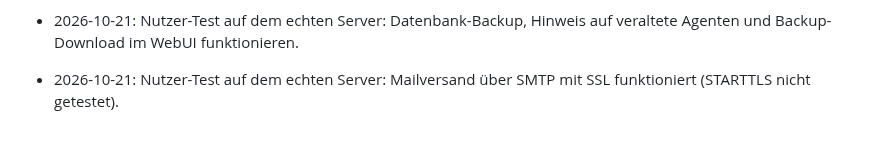
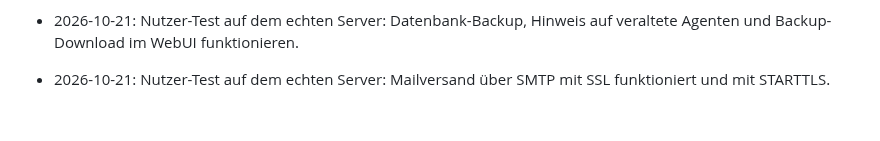
Before and after one commit to AdrianNoss/kidCTL, a Markdown page: spec.md, the part around the change. Rendered like a GitHub page.

Commit message:
spec: Nutzer-Test Mailversand über STARTTLS vermerkt
Co-Authored-By: Claude Opus 5.5 <noreply@anthropic.com>

```diff
--- a/spec.md
+++ b/spec.md
@@ -1154,4 +1154,4 @@ Verlängerungsanfragen.
   und erst nach einem Tag). Sichttest Einstellungsseite mit echtem Backup des Entwicklungsservers.
 - 2026-10-21: Backup-Download im WebUI (Einstellungen): Auswahl des Schnappschusses, erneute Eingabe des eigenen Passworts (Rate-Limiting wie Login), nur vorhandene Dateien, Log-Eintrag. Getestet: Server 116 grün (neu: falsches Passwort, fremder Dateiname, gültiger Download ist gzip-SQLite).
 - 2026-10-21: Nutzer-Test auf dem echten Server: Datenbank-Backup, Hinweis auf veraltete Agenten und Backup-Download im WebUI funktionieren.
-- 2026-10-21: Nutzer-Test auf dem echten Server: Mailversand über SMTP mit SSL funktioniert (STARTTLS nicht getestet).
+- 2026-10-21: Nutzer-Test auf dem echten Server: Mailversand über SMTP mit SSL funktioniert und mit STARTTLS.
```
